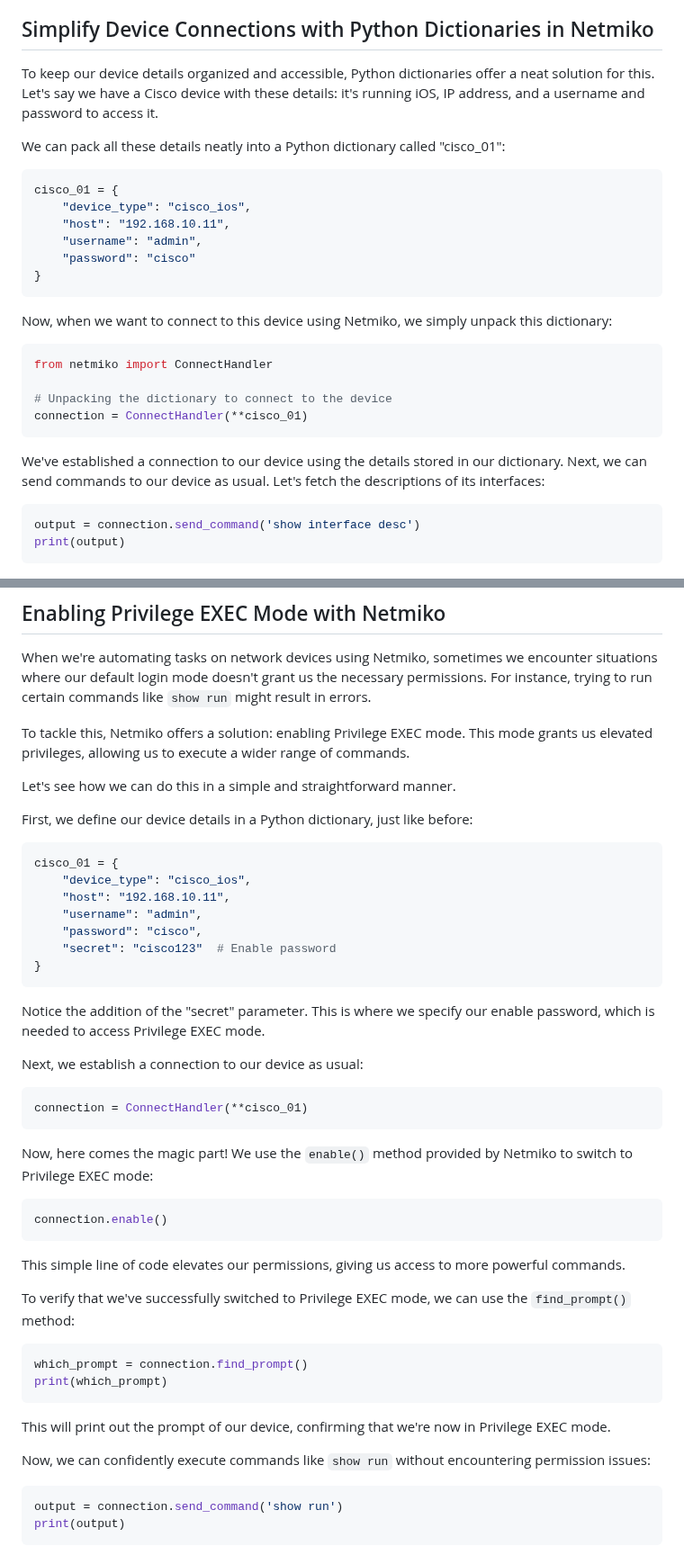
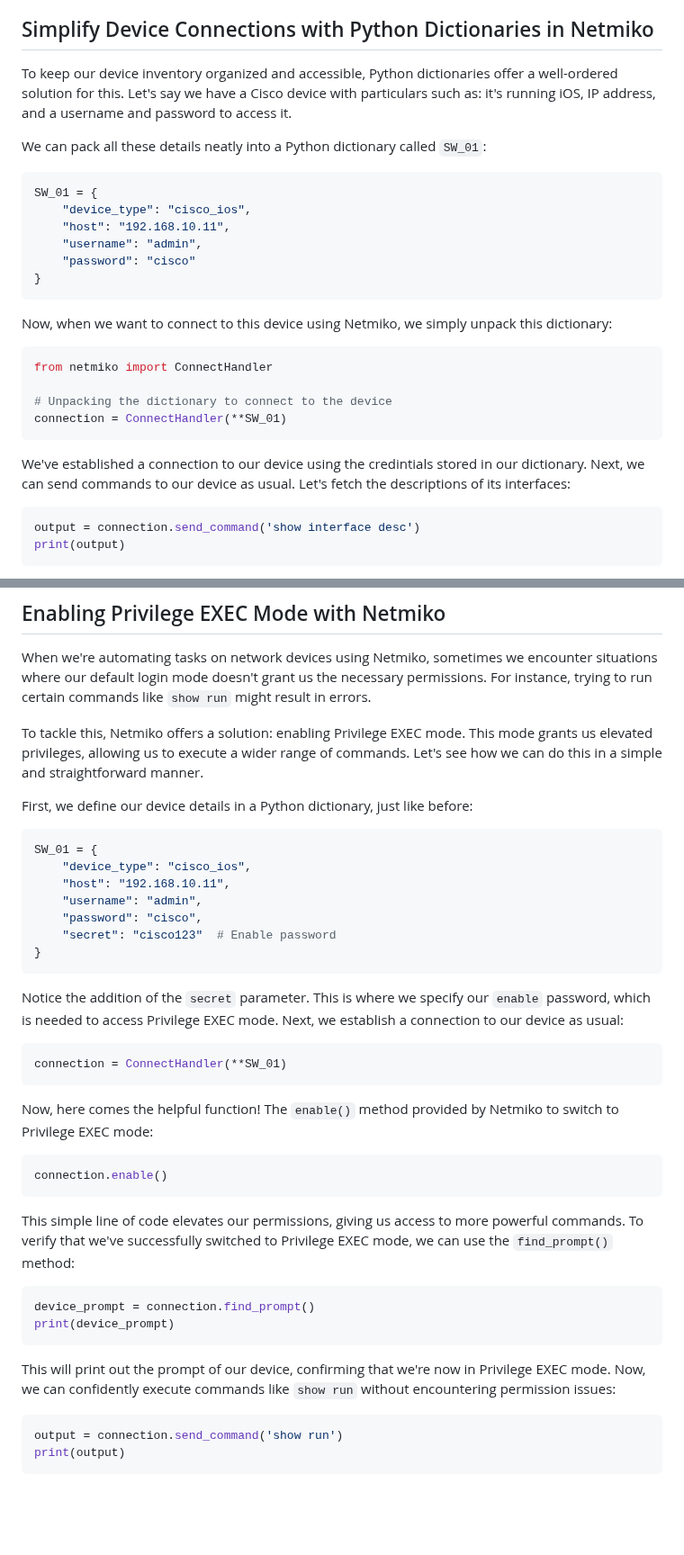
Before and after one commit to sydasif/my-pandoc-book, a Markdown page: chapters/21-netmiko.md, 2 parts joined by grey strips. Shown at 90% size. Rendered like a GitHub page; blank space fills up the shorter version.

Commit message:
update netmiko chapter

````diff
--- a/chapters/21-netmiko.md
+++ b/chapters/21-netmiko.md
@@ -50,12 +50,12 @@ connection.disconnect()
 
 ## Simplify Device Connections with Python Dictionaries in Netmiko
 
-To keep our device details organized and accessible, Python dictionaries offer a neat solution for this. Let's say we have a Cisco device with these details: it's running iOS, IP address, and a username and password to access it.
+To keep our device inventory organized and accessible, Python dictionaries offer a well-ordered solution for this. Let's say we have a Cisco device with particulars such as: it's running iOS, IP address, and a username and password to access it.
 
-We can pack all these details neatly into a Python dictionary called "cisco_01":
+We can pack all these details neatly into a Python dictionary called `SW_01`:
 
 ```python
-cisco_01 = {
+SW_01 = {
     "device_type": "cisco_ios",
     "host": "192.168.10.11",
     "username": "admin",
@@ -69,10 +69,10 @@ Now, when we want to connect to this device using Netmiko, we simply unpack this
 from netmiko import ConnectHandler
 
 # Unpacking the dictionary to connect to the device
-connection = ConnectHandler(**cisco_01)
+connection = ConnectHandler(**SW_01)
 ```
 
-We've established a connection to our device using the details stored in our dictionary. Next, we can send commands to our device as usual. Let's fetch the descriptions of its interfaces:
+We've established a connection to our device using the credintials stored in our dictionary. Next, we can send commands to our device as usual. Let's fetch the descriptions of its interfaces:
 
 ```python
 output = connection.send_command('show interface desc')
@@ -92,14 +92,12 @@ Using dictionaries for device details not only keeps our code organized but also
 
 When we're automating tasks on network devices using Netmiko, sometimes we encounter situations where our default login mode doesn't grant us the necessary permissions. For instance, trying to run certain commands like `show run` might result in errors.
 
-To tackle this, Netmiko offers a solution: enabling Privilege EXEC mode. This mode grants us elevated privileges, allowing us to execute a wider range of commands.
-
-Let's see how we can do this in a simple and straightforward manner.
+To tackle this, Netmiko offers a solution: enabling Privilege EXEC mode. This mode grants us elevated privileges, allowing us to execute a wider range of commands. Let's see how we can do this in a simple and straightforward manner.
 
 First, we define our device details in a Python dictionary, just like before:
 
 ```python
-cisco_01 = {
+SW_01 = {
     "device_type": "cisco_ios",
     "host": "192.168.10.11",
     "username": "admin",
@@ -108,32 +106,26 @@ cisco_01 = {
 }
 ```
 
-Notice the addition of the "secret" parameter. This is where we specify our enable password, which is needed to access Privilege EXEC mode.
-
-Next, we establish a connection to our device as usual:
+Notice the addition of the `secret` parameter. This is where we specify our `enable` password, which is needed to access Privilege EXEC mode. Next, we establish a connection to our device as usual:
 
 ```python
-connection = ConnectHandler(**cisco_01)
+connection = ConnectHandler(**SW_01)
 ```
 
-Now, here comes the magic part! We use the `enable()` method provided by Netmiko to switch to Privilege EXEC mode:
+Now, here comes the helpful function! The `enable()` method provided by Netmiko to switch to Privilege EXEC mode:
 
 ```python
 connection.enable()
 ```
 
-This simple line of code elevates our permissions, giving us access to more powerful commands.
-
-To verify that we've successfully switched to Privilege EXEC mode, we can use the `find_prompt()` method:
+This simple line of code elevates our permissions, giving us access to more powerful commands. To verify that we've successfully switched to Privilege EXEC mode, we can use the `find_prompt()` method:
 
 ```python
-which_prompt = connection.find_prompt()
-print(which_prompt)
+device_prompt = connection.find_prompt()
+print(device_prompt)
 ```
 
-This will print out the prompt of our device, confirming that we're now in Privilege EXEC mode.
-
-Now, we can confidently execute commands like `show run` without encountering permission issues:
+This will print out the prompt of our device, confirming that we're now in Privilege EXEC mode. Now, we can confidently execute commands like `show run` without encountering permission issues:
 
 ```python
 output = connection.send_command('show run')
````
Also changed, not shown: other parts of chapters/21-netmiko.md (+8 -10 lines).
